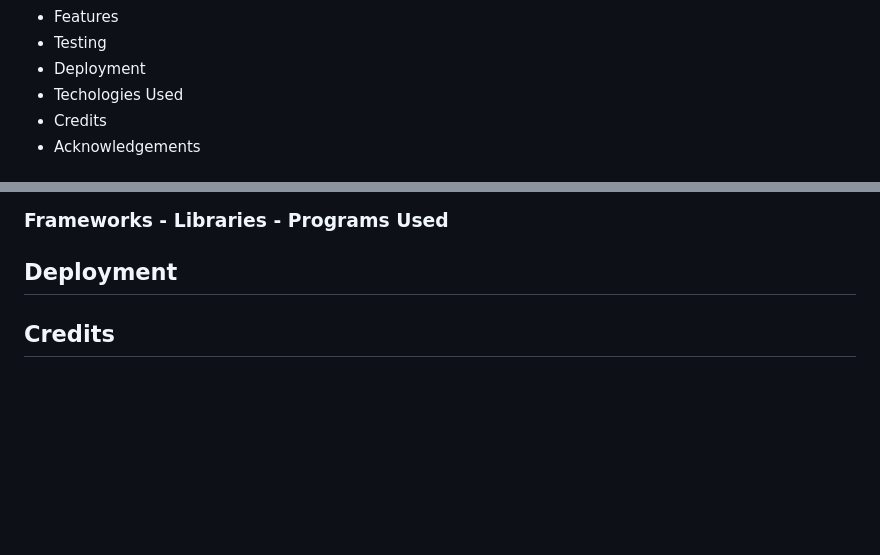
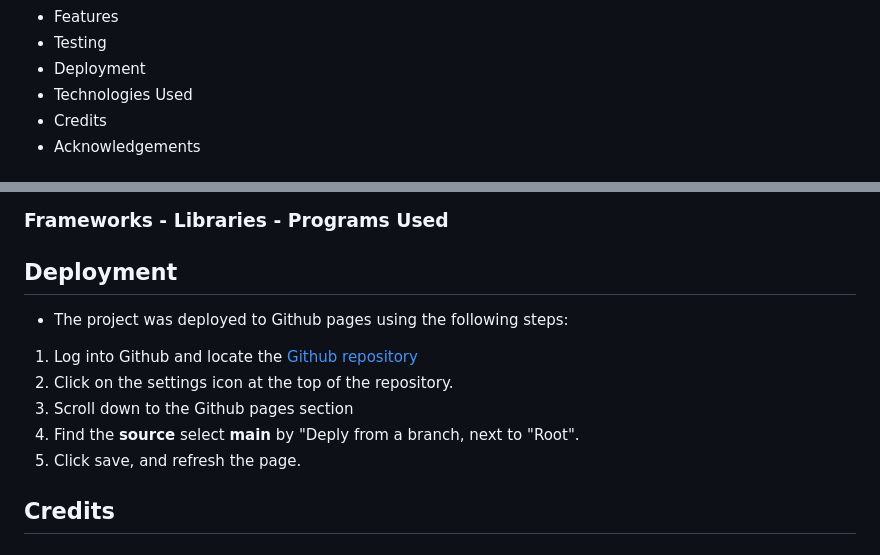
Before and after one commit to Dym077/Numbers-game, a Markdown page: README.md, 2 parts joined by grey strips. GitHub-like rendering; blank space fills up the shorter version.

Commit message:
Add to deployment section in readme

```diff
--- a/README.md
+++ b/README.md
@@ -11,7 +11,7 @@ Table of Contents
 - Features
 - Testing
 - Deployment
-- Techologies Used
+- Technologies Used
 - Credits
 - Acknowledgements
 
@@ -130,6 +130,13 @@ Table of Contents
 
 
 ## Deployment
+- The project was deployed to Github pages using the following steps:
+
+1. Log into Github and locate the [Github repository](https://github.com/Dym077/numbers-game)
+2. Click on the settings icon at the top of the repository.
+3. Scroll down to the Github pages section
+4. Find the **source** select **main** by "Deply from a branch, next to "Root".
+5. Click save, and refresh the page.
 
 
 ## Credits
```
